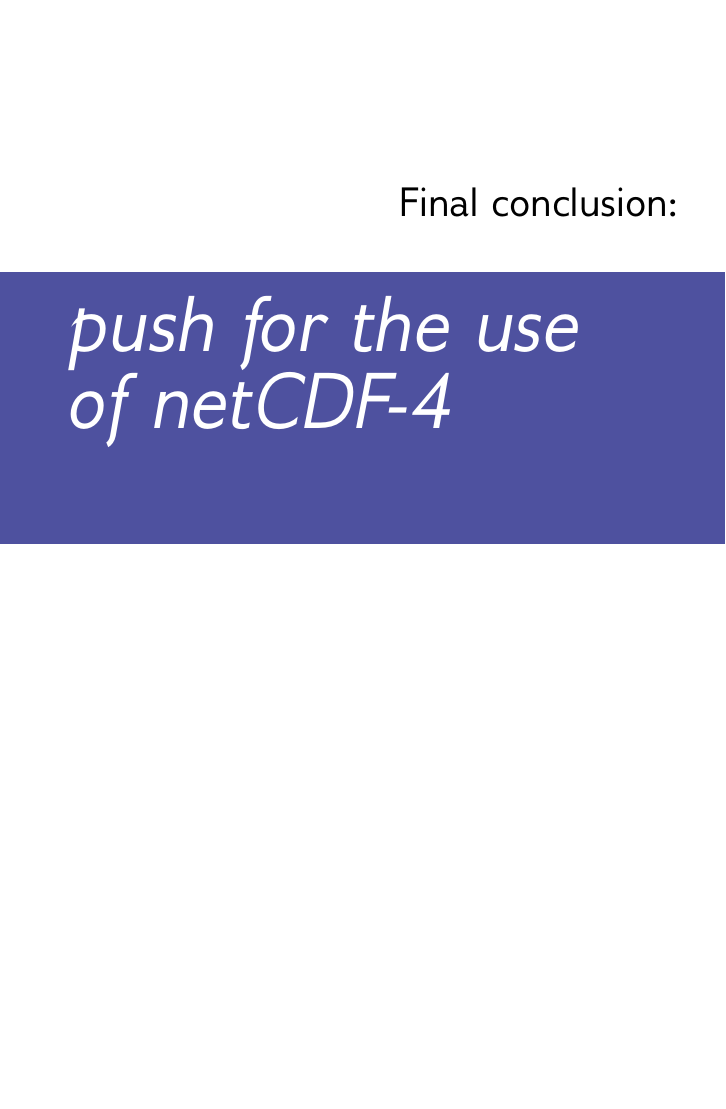
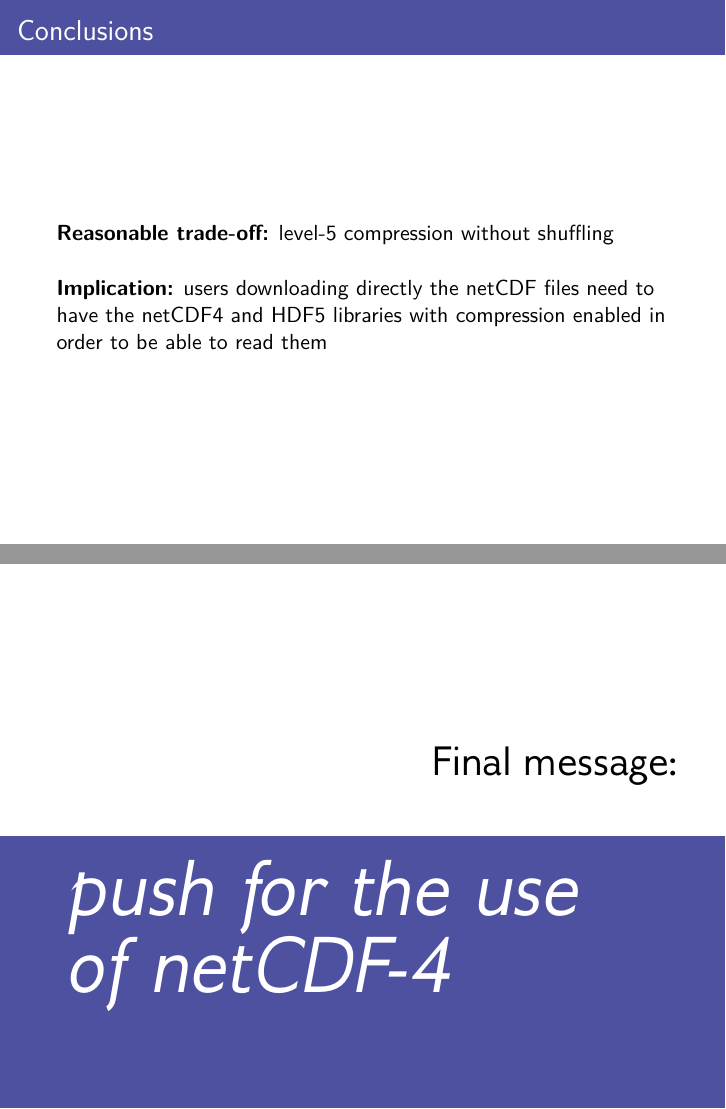
Before and after one commit to contexture-Archi/PresentationsLatex, LaTeX slides (20171002_ODIP_Galway/ODIP_GHER_NetCDF4.tex): page 23 of 23 before the commit and pages 23 and 24 of 24 after it, the two joined at a grey line, the shorter picture padded with empty space. Compiled offline with LuaLaTeX.

Commit message:
conclusions

```diff
--- a/20171002_ODIP_Galway/ODIP_GHER_NetCDF4.tex
+++ b/20171002_ODIP_Galway/ODIP_GHER_NetCDF4.tex
@@ -252,6 +252,16 @@ Table available at {\footnotesize \url{https://github.com/gher-ulg/ODIP/blob/mas
 
 \end{frame}
 
+\begin{frame}
+\frametitle{Conclusions}
+\parskip .5cm
+
+\textbf{Reasonable trade-off:} level-5 compression without shuffling
+
+\textbf{Implication:} users downloading directly the netCDF files need to have the netCDF4 and HDF5 libraries with compression enabled in order to be able to read them
+
+\end{frame}
+
 %-----------------------------------------------------------------------------------------------
 
 \begin{frame}
@@ -261,7 +271,7 @@ Table available at {\footnotesize \url{https://github.com/gher-ulg/ODIP/blob/mas
 \node[anchor=east]
   at ([yshift=35pt, xshift=-20pt]current page.east) (title1)
   {\parbox[t]{.6\paperwidth}{\raggedleft%
-   \usebeamerfont{sectiontitle1}{Final conclusion:}}};
+   \usebeamerfont{sectiontitle1}{Final message:}}};
 \node[anchor=east]
   at ([yshift=-50pt,xshift=-20pt]current page.east) (title2)
   {\parbox[t]{\textwidth}{
```
Also changed, not shown: 20171002_ODIP_Galway/ODIP_GHER_NetCDF4.tex (2 more changed lines).
